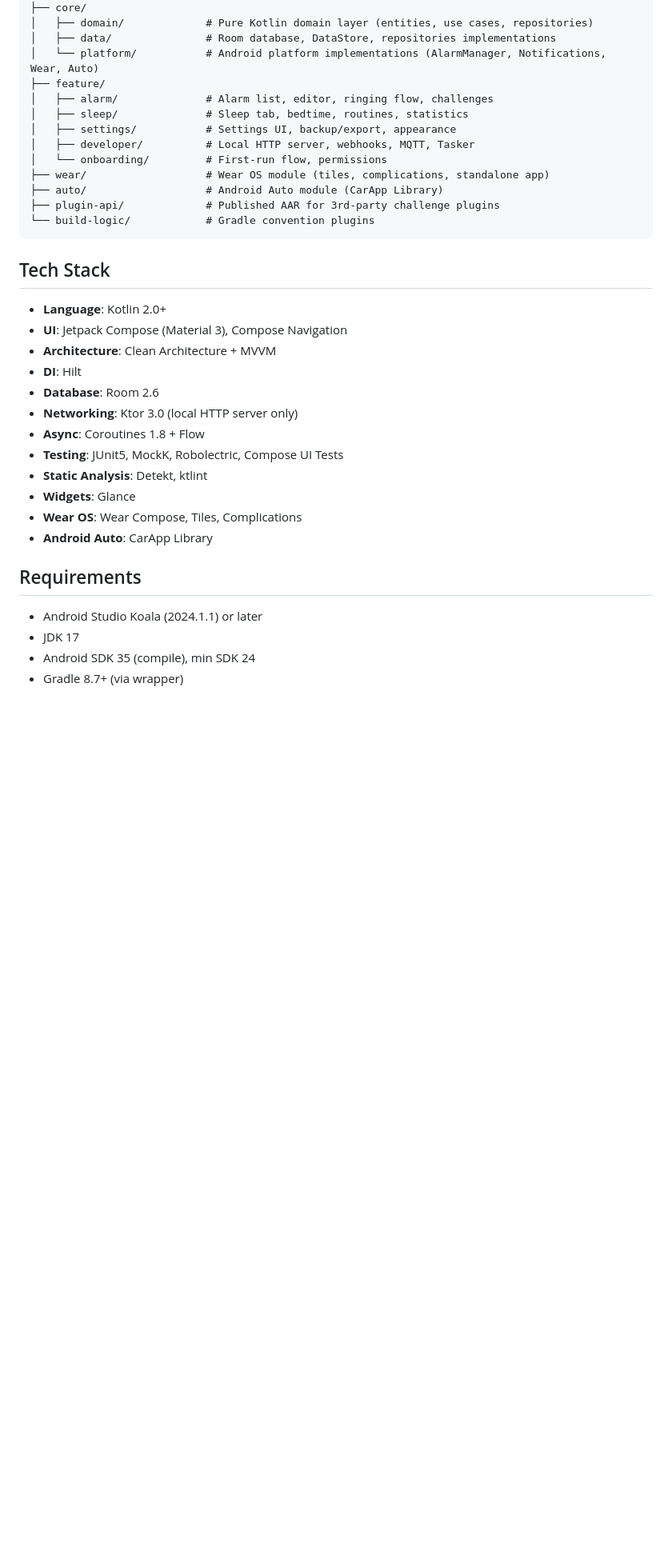
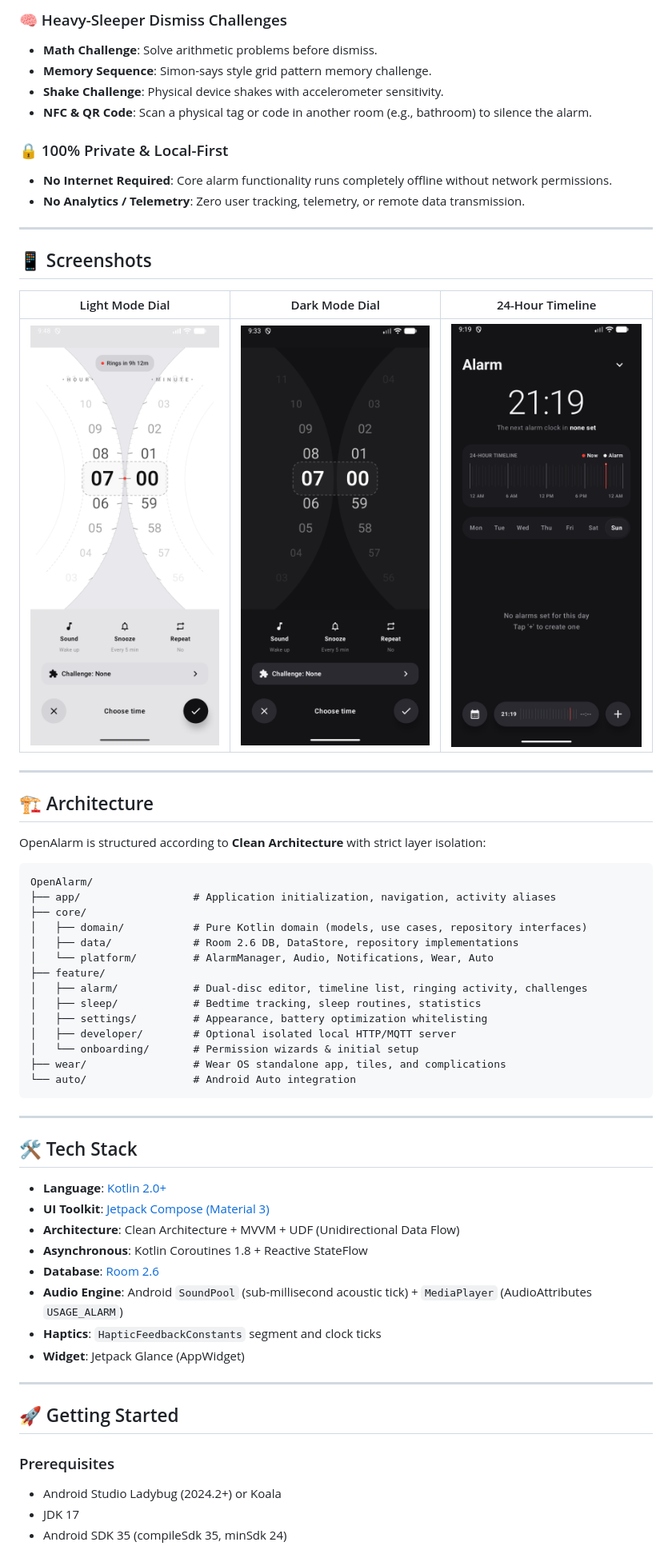
Before and after one commit to Nirajmeena2008/Open-Alarm, a Markdown page: README.md, the part around one of its changes. Shown at 80% size. Drawn GitHub-style; pictures changed too: art/dial_picker_dark.png (added), art/dial_picker_light.png (added), art/main_timeline_dark.png (added); blank space fills up the shorter version.

Commit message:
docs: add comprehensive professional README with feature documentation and screenshots

````diff
--- a/README.md
+++ b/README.md
@@ -20,38 +51,63 @@ AlarmApp/
+### 🧠 Heavy-Sleeper Dismiss Challenges
+- **Math Challenge**: Solve arithmetic problems before dismiss.
+- **Memory Sequence**: Simon-says style grid pattern memory challenge.
+- **Shake Challenge**: Physical device shakes with accelerometer sensitivity.
+- **NFC & QR Code**: Scan a physical tag or code in another room (e.g., bathroom) to silence the alarm.
+
+### 🔒 100% Private & Local-First
+- **No Internet Required**: Core alarm functionality runs completely offline without network permissions.
+- **No Analytics / Telemetry**: Zero user tracking, telemetry, or remote data transmission.
+
+---
+
+## 📱 Screenshots
+
+| Light Mode Dial | Dark Mode Dial | 24-Hour Timeline |
+| :---: | :---: | :---: |
+| <img src="art/dial_picker_light.png" width="260" /> | <img src="art/dial_picker_dark.png" width="260" /> | <img src="art/main_timeline_dark.png" width="260" /> |
+
+---
+
+## 🏗️ Architecture
+
+OpenAlarm is structured according to **Clean Architecture** with strict layer isolation:
+
+```text
+OpenAlarm/
+├── app/                  # Application initialization, navigation, activity aliases
 ├── core/
-│   ├── domain/             # Pure Kotlin domain layer (entities, use cases, repositories)
-│   ├── data/               # Room database, DataStore, repositories implementations
-│   └── platform/           # Android platform implementations (AlarmManager, Notifications, Wear, Auto)
+│   ├── domain/           # Pure Kotlin domain (models, use cases, repository interfaces)
+│   ├── data/             # Room 2.6 DB, DataStore, repository implementations
+│   └── platform/         # AlarmManager, Audio, Notifications, Wear, Auto
 ├── feature/
-│   ├── alarm/              # Alarm list, editor, ringing flow, challenges
-│   ├── sleep/              # Sleep tab, bedtime, routines, statistics
-│   ├── settings/           # Settings UI, backup/export, appearance
-│   ├── developer/          # Local HTTP server, webhooks, MQTT, Tasker
-│   └── onboarding/         # First-run flow, permissions
-├── wear/                   # Wear OS module (tiles, complications, standalone app)
-├── auto/                   # Android Auto module (CarApp Library)
-├── plugin-api/             # Published AAR for 3rd-party challenge plugins
-└── build-logic/            # Gradle convention plugins
+│   ├── alarm/            # Dual-disc editor, timeline list, ringing activity, challenges
+│   ├── sleep/            # Bedtime tracking, sleep routines, statistics
+│   ├── settings/         # Appearance, battery optimization whitelisting
+│   ├── developer/        # Optional isolated local HTTP/MQTT server
+│   └── onboarding/       # Permission wizards & initial setup
+├── wear/                 # Wear OS standalone app, tiles, and complications
+└── auto/                 # Android Auto integration
 ```
 
-## Tech Stack
+---
 
-- **Language**: Kotlin 2.0+
-- **UI**: Jetpack Compose (Material 3), Compose Navigation
-- **Architecture**: Clean Architecture + MVVM
-- **DI**: Hilt
-- **Database**: Room 2.6
-- **Networking**: Ktor 3.0 (local HTTP server only)
-- **Async**: Coroutines 1.8 + Flow
-- **Testing**: JUnit5, MockK, Robolectric, Compose UI Tests
-- **Static Analysis**: Detekt, ktlint
-- **Widgets**: Glance
-- **Wear OS**: Wear Compose, Tiles, Complications
-- **Android Auto**: CarApp Library
+## 🛠️ Tech Stack
 
-## Requirements
+- **Language**: [Kotlin 2.0+](https://kotlinlang.org)
+- **UI Toolkit**: [Jetpack Compose (Material 3)](https://developer.android.com/jetpack/compose)
+- **Architecture**: Clean Architecture + MVVM + UDF (Unidirectional Data Flow)
+- **Asynchronous**: Kotlin Coroutines 1.8 + Reactive StateFlow
+- **Database**: [Room 2.6](https://developer.android.com/training/data-storage/room)
+- **Audio Engine**: Android `SoundPool` (sub-millisecond acoustic tick) + `MediaPlayer` (AudioAttributes `USAGE_ALARM`)
+- **Haptics**: `HapticFeedbackConstants` segment and clock ticks
+- **Widget**: Jetpack Glance (AppWidget)
 
-- Android Studio Koala (2024.1.1) or later
+---
+
+## 🚀 Getting Started
+
+### Prerequisites
+- Android Studio Ladybug (2024.2+) or Koala
 - JDK 17
-- Android SDK 35 (compile), min SDK 24
-- Gradle 8.7+ (via wrapper)
+- Android SDK 35 (compileSdk 35, minSdk 24)
 
````
Also changed, not shown: other parts of README.md (+73 -123 lines).
